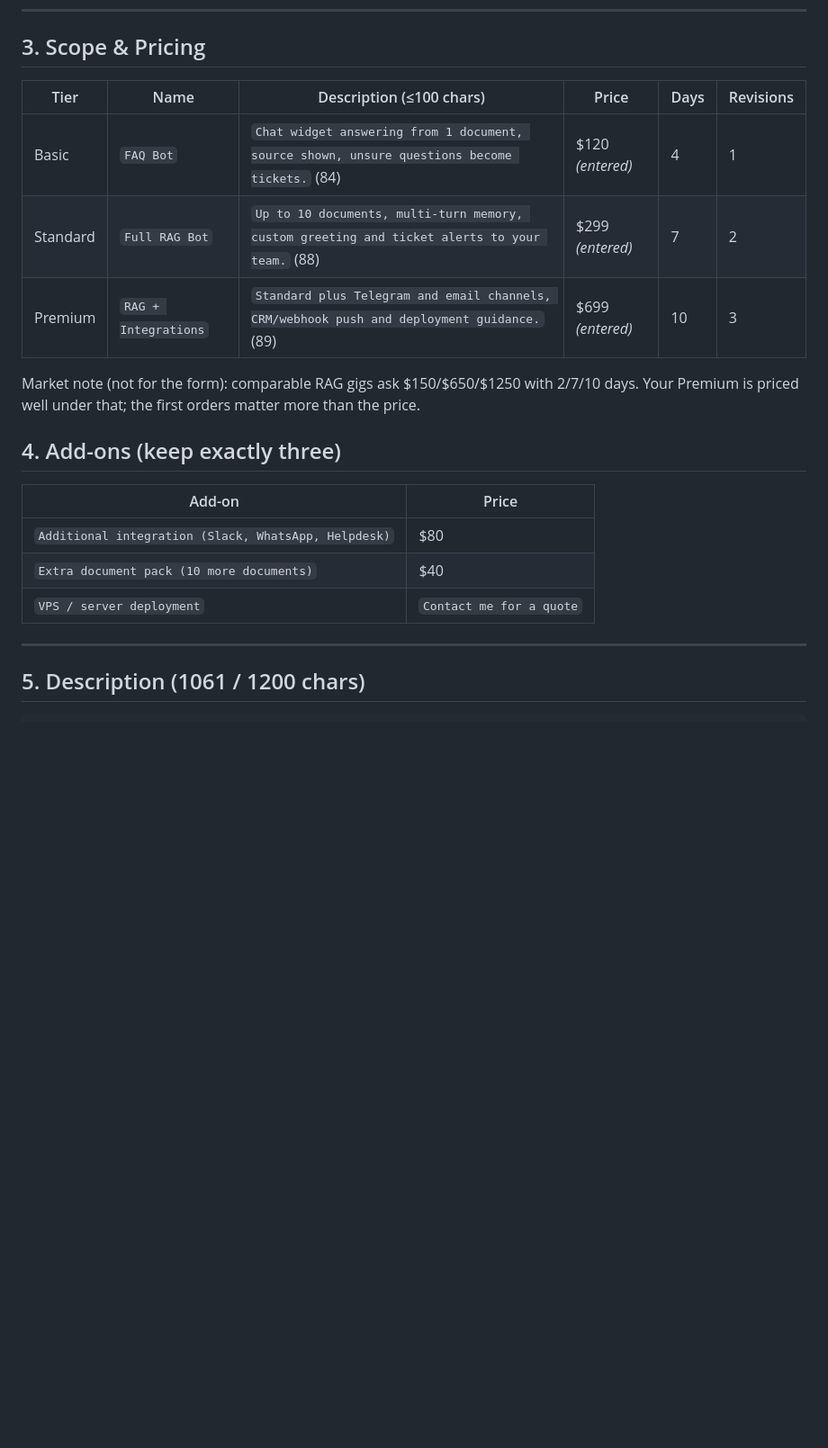
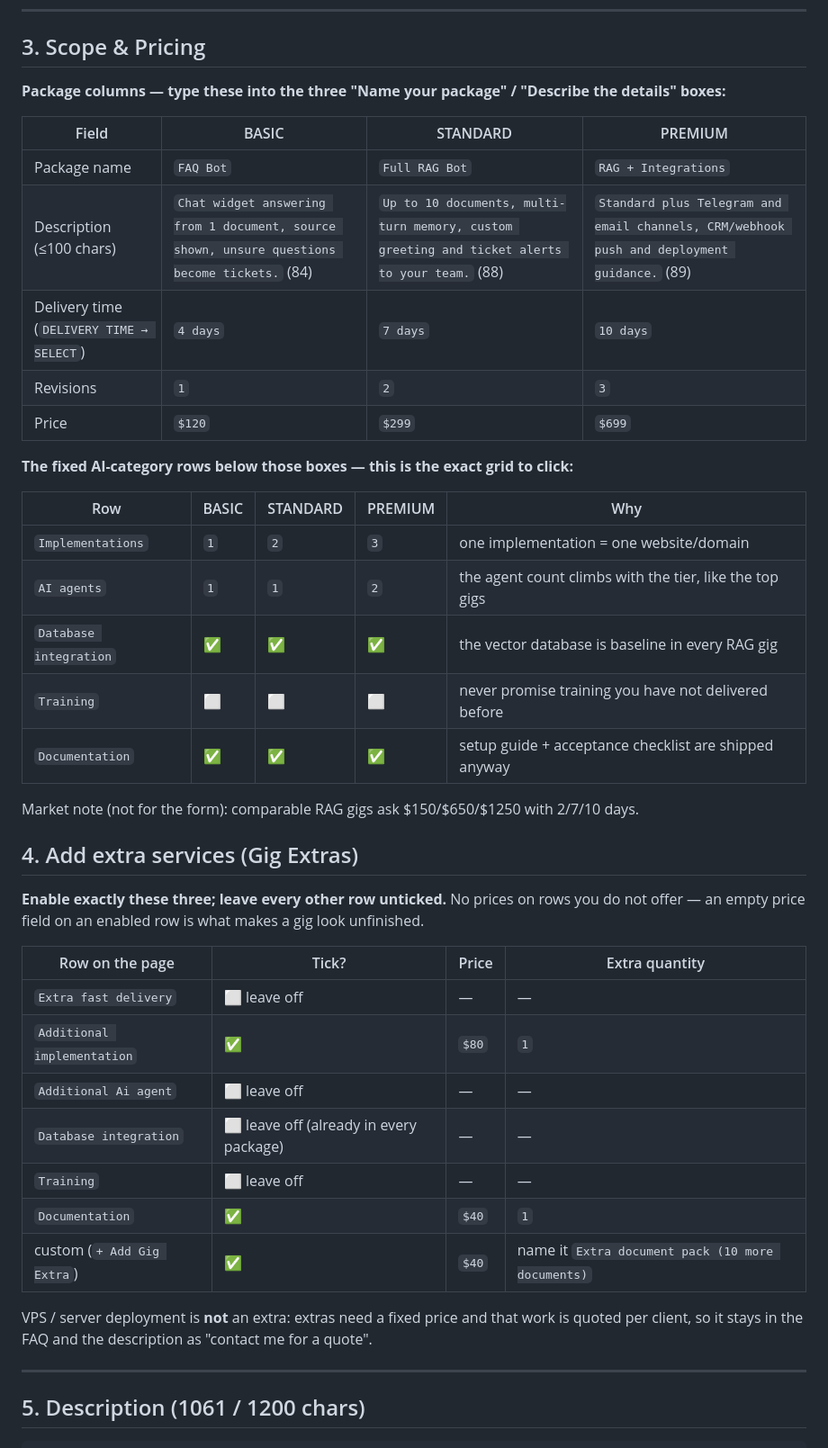
Before and after one commit to uhygyuf/rag-support-bot, a Markdown page: docs/fiverr-paste-ready.md, the part around the change. Shown at 90% size. Drawn GitHub-style; blank space fills up the shorter version.

Commit message:
docs(gig): exact fill-in grid for the Scope & Pricing page
The Packages step was restarted, so the copy now spells out every field: the three
package names/descriptions/delivery times/revisions/prices, the fixed AI-category
checkbox grid (implementations, agents, database, training, documentation), and which
Gig Extras to enable with prices - plus why VPS is not an extra.

```diff
--- a/docs/fiverr-paste-ready.md
+++ b/docs/fiverr-paste-ready.md
@@ -26,22 +26,46 @@ I will build an AI customer support agent that answers from your own docs
 
 ## 3. Scope & Pricing
 
-| Tier | Name | Description (≤100 chars) | Price | Days | Revisions |
-|---|---|---|---|---|---|
-| Basic | `FAQ Bot` | `Chat widget answering from 1 document, source shown, unsure questions become tickets.` (84) | $120 *(entered)* | 4 | 1 |
-| Standard | `Full RAG Bot` | `Up to 10 documents, multi-turn memory, custom greeting and ticket alerts to your team.` (88) | $299 *(entered)* | 7 | 2 |
-| Premium | `RAG + Integrations` | `Standard plus Telegram and email channels, CRM/webhook push and deployment guidance.` (89) | $699 *(entered)* | 10 | 3 |
+**Package columns — type these into the three "Name your package" / "Describe the details" boxes:**
 
-Market note (not for the form): comparable RAG gigs ask $150/$650/$1250 with 2/7/10 days. Your
-Premium is priced well under that; the first orders matter more than the price.
+| Field | BASIC | STANDARD | PREMIUM |
+|---|---|---|---|
+| Package name | `FAQ Bot` | `Full RAG Bot` | `RAG + Integrations` |
+| Description (≤100 chars) | `Chat widget answering from 1 document, source shown, unsure questions become tickets.` (84) | `Up to 10 documents, multi-turn memory, custom greeting and ticket alerts to your team.` (88) | `Standard plus Telegram and email channels, CRM/webhook push and deployment guidance.` (89) |
+| Delivery time (`DELIVERY TIME → SELECT`) | `4 days` | `7 days` | `10 days` |
+| Revisions | `1` | `2` | `3` |
+| Price | `$120` | `$299` | `$699` |
 
-## 4. Add-ons (keep exactly three)
+**The fixed AI-category rows below those boxes — this is the exact grid to click:**
 
-| Add-on | Price |
-|---|---|
-| `Additional integration (Slack, WhatsApp, Helpdesk)` | $80 |
-| `Extra document pack (10 more documents)` | $40 |
-| `VPS / server deployment` | `Contact me for a quote` |
+| Row | BASIC | STANDARD | PREMIUM | Why |
+|---|---|---|---|---|
+| `Implementations` | `1` | `2` | `3` | one implementation = one website/domain |
+| `AI agents` | `1` | `1` | `2` | the agent count climbs with the tier, like the top gigs |
+| `Database integration` | ✅ | ✅ | ✅ | the vector database is baseline in every RAG gig |
+| `Training` | ⬜ | ⬜ | ⬜ | never promise training you have not delivered before |
+| `Documentation` | ✅ | ✅ | ✅ | setup guide + acceptance checklist are shipped anyway |
+
+Market note (not for the form): comparable RAG gigs ask $150/$650/$1250 with 2/7/10 days.
+
+## 4. Add extra services (Gig Extras)
+
+**Enable exactly these three; leave every other row unticked.** No prices on rows you do not
+offer — an empty price field on an enabled row is what makes a gig look unfinished.
+
+| Row on the page | Tick? | Price | Extra quantity |
+|---|---|---|---|
+| `Extra fast delivery` | ⬜ leave off | — | — |
+| `Additional implementation` | ✅ | `$80` | `1` |
+| `Additional Ai agent` | ⬜ leave off | — | — |
+| `Database integration` | ⬜ leave off (already in every package) | — | — |
+| `Training` | ⬜ leave off | — | — |
+| `Documentation` | ✅ | `$40` | `1` |
+| custom (`+ Add Gig Extra`) | ✅ | `$40` | name it `Extra document pack (10 more documents)` |
+
+VPS / server deployment is **not** an extra: extras need a fixed price and that work is quoted per
+client, so it stays in the FAQ and the description as "contact me for a quote".
+
 
 ---
 
```
